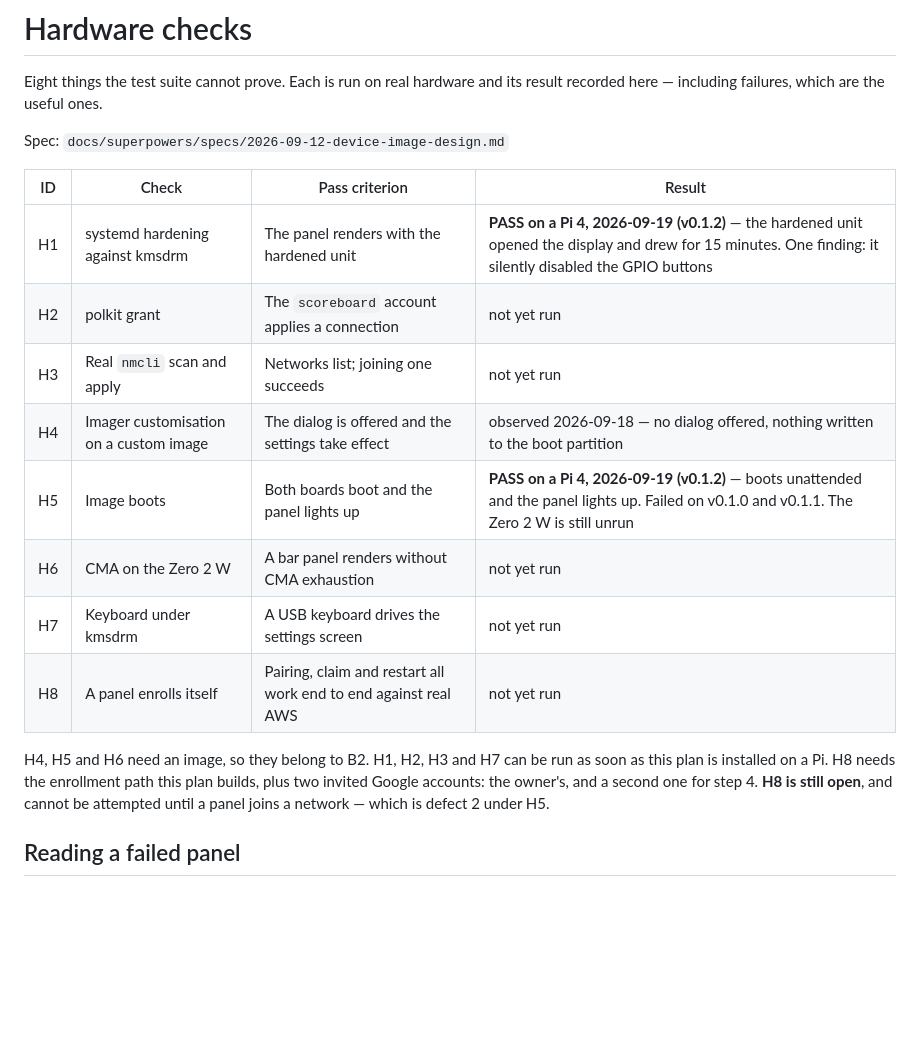
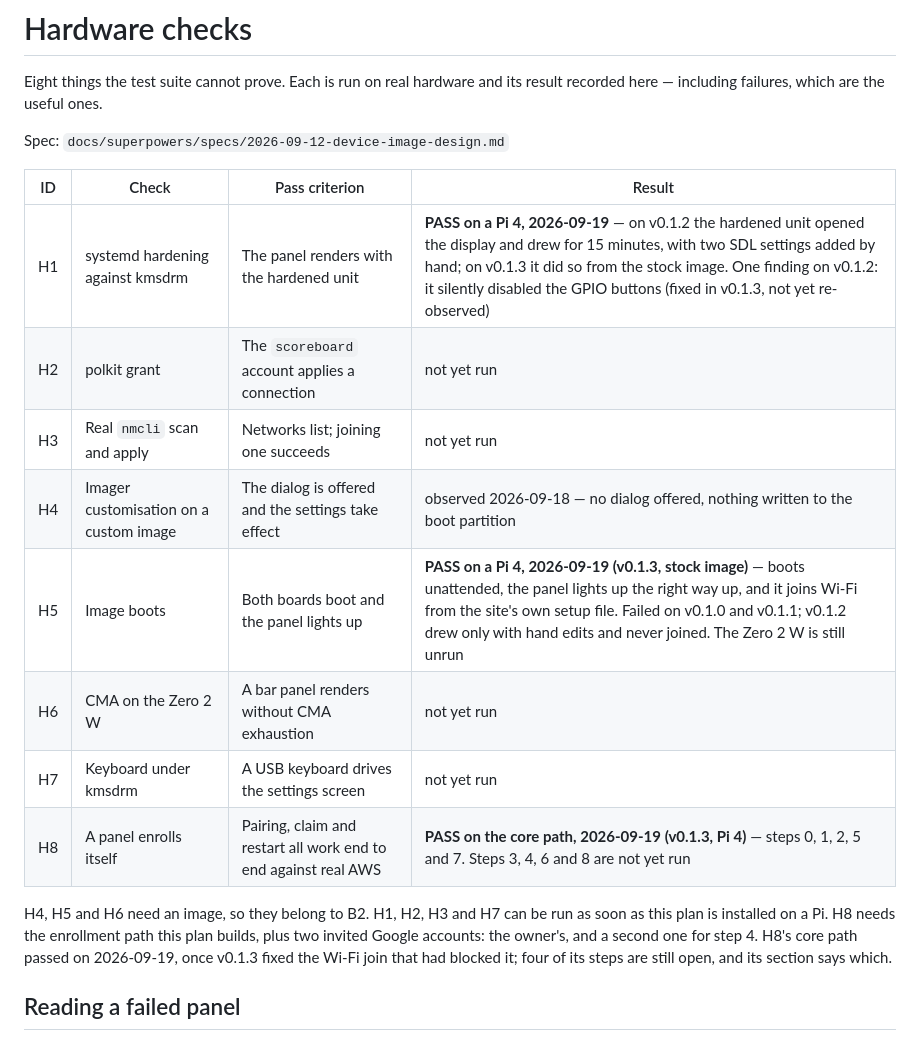
Before and after one commit to DavidJDrake/hockeytrack-scoreboard, a Markdown page: docs/hardware-checks.md, the part around one of its changes. GitHub-like rendering; blank space fills up the shorter version.

```diff
--- a/docs/hardware-checks.md
+++ b/docs/hardware-checks.md
@@ -7,20 +7,21 @@ Spec: `docs/superpowers/specs/2026-09-12-device-image-design.md`
 
 | ID | Check | Pass criterion | Result |
 |---|---|---|---|
-| H1 | systemd hardening against kmsdrm | The panel renders with the hardened unit | **PASS on a Pi 4, 2026-09-19 (v0.1.2)** — the hardened unit opened the display and drew for 15 minutes. One finding: it silently disabled the GPIO buttons |
+| H1 | systemd hardening against kmsdrm | The panel renders with the hardened unit | **PASS on a Pi 4, 2026-09-19** — on v0.1.2 the hardened unit opened the display and drew for 15 minutes, with two SDL settings added by hand; on v0.1.3 it did so from the stock image. One finding on v0.1.2: it silently disabled the GPIO buttons (fixed in v0.1.3, not yet re-observed) |
 | H2 | polkit grant | The `scoreboard` account applies a connection | not yet run |
 | H3 | Real `nmcli` scan and apply | Networks list; joining one succeeds | not yet run |
 | H4 | Imager customisation on a custom image | The dialog is offered and the settings take effect | observed 2026-09-18 — no dialog offered, nothing written to the boot partition |
-| H5 | Image boots | Both boards boot and the panel lights up | **PASS on a Pi 4, 2026-09-19 (v0.1.2)** — boots unattended and the panel lights up. Failed on v0.1.0 and v0.1.1. The Zero 2 W is still unrun |
+| H5 | Image boots | Both boards boot and the panel lights up | **PASS on a Pi 4, 2026-09-19 (v0.1.3, stock image)** — boots unattended, the panel lights up the right way up, and it joins Wi-Fi from the site's own setup file. Failed on v0.1.0 and v0.1.1; v0.1.2 drew only with hand edits and never joined. The Zero 2 W is still unrun |
 | H6 | CMA on the Zero 2 W | A bar panel renders without CMA exhaustion | not yet run |
 | H7 | Keyboard under kmsdrm | A USB keyboard drives the settings screen | not yet run |
-| H8 | A panel enrolls itself | Pairing, claim and restart all work end to end against real AWS | not yet run |
+| H8 | A panel enrolls itself | Pairing, claim and restart all work end to end against real AWS | **PASS on the core path, 2026-09-19 (v0.1.3, Pi 4)** — steps 0, 1, 2, 5 and 7. Steps 3, 4, 6 and 8 are not yet run |
 
 H4, H5 and H6 need an image, so they belong to B2. H1, H2, H3 and H7 can be run
 as soon as this plan is installed on a Pi. H8 needs the enrollment path this
 plan builds, plus two invited Google accounts: the owner's, and a second one
-for step 4. **H8 is still open**, and cannot be attempted until a panel joins
-a network — which is defect 2 under H5.
+for step 4. H8's core path passed on 2026-09-19, once v0.1.3 fixed the Wi-Fi
+join that had blocked it; four of its steps are still open, and its section
+says which.
 
 ## Reading a failed panel
 
```
Also changed, not shown: other parts of docs/hardware-checks.md (+56 -0 lines), 1 other file.
